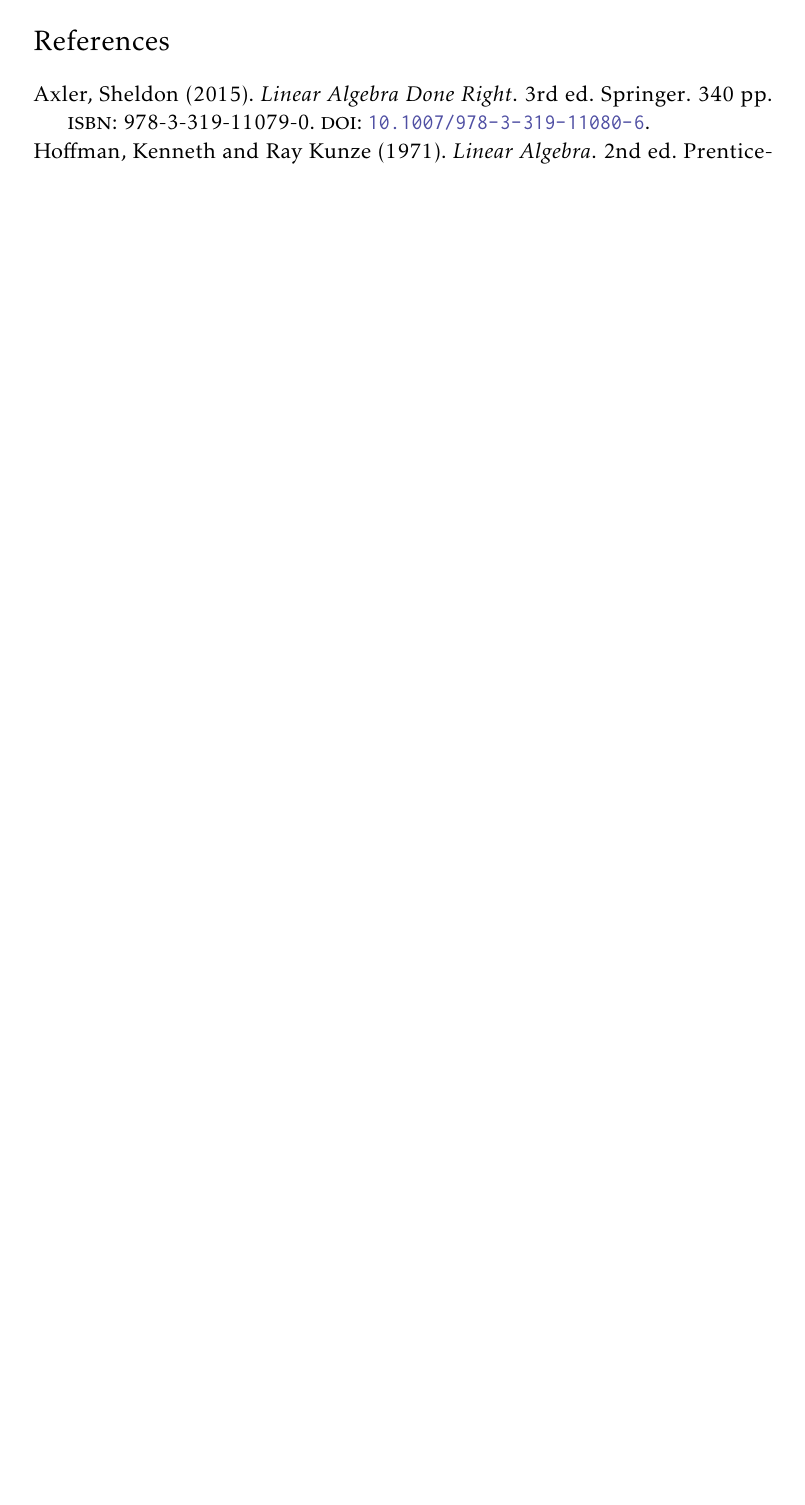
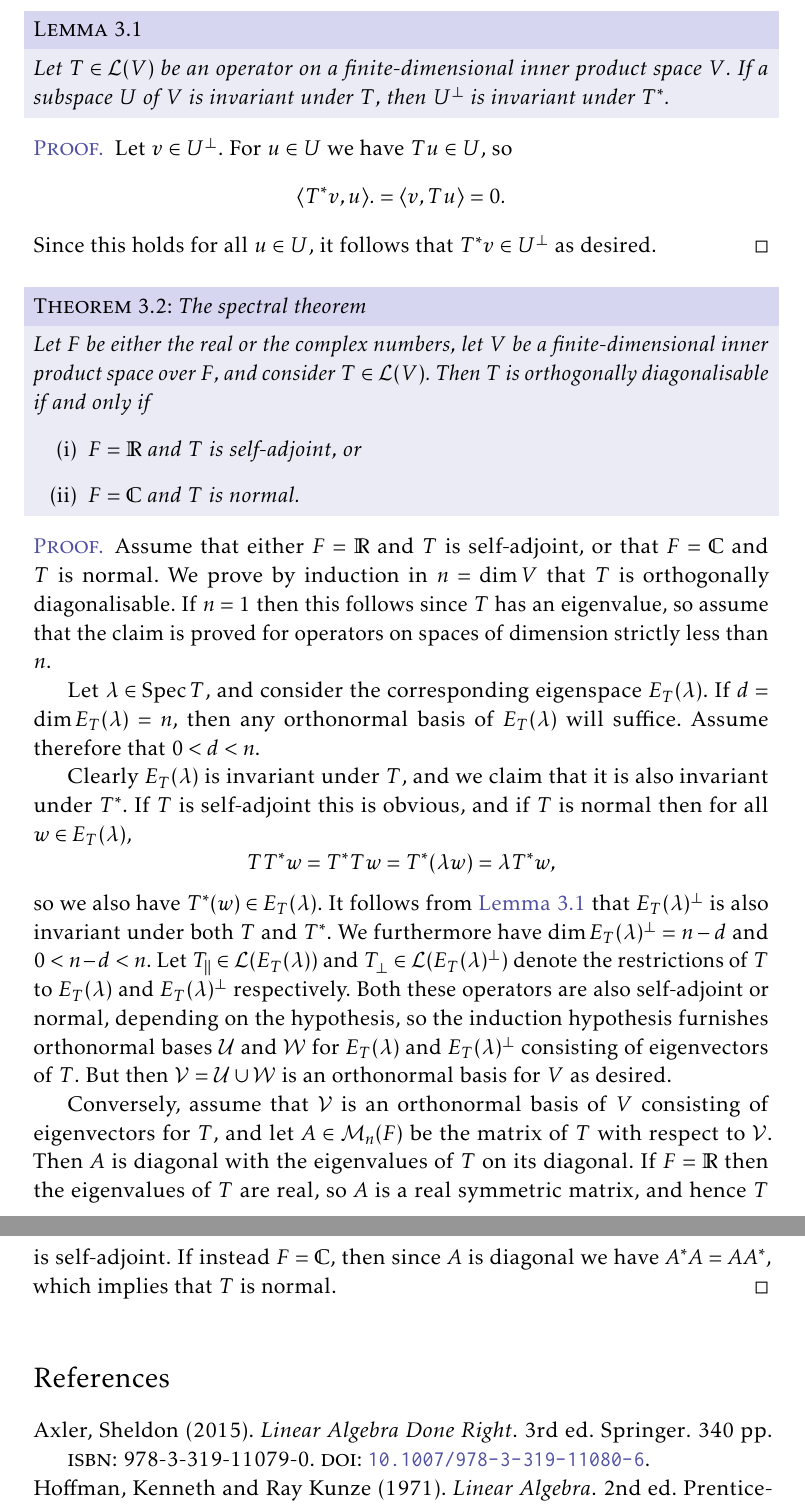
Before and after one commit to dnhansen/linear-algebra-notes, a LaTeX thesis (linalg-notes.tex): part of page 13 of 13 before the commit and two parts of pages 14 and 15 of 15 after it, the two joined at a grey line, cut at the place of the change, the shorter picture padded with empty space. The pictures show the PDF file linalg-notes.pdf that the author committed with the source.

Commit message:
Notes on the spectral theorem.

```diff
--- a/linalg-notes.tex
+++ b/linalg-notes.tex
@@ -758,6 +769,56 @@
 \end{proof}
 
 
+\chapter{Inner product spaces}
+
+Let $T \colon V \to V$ is an operator on a (finite-dimensional) $F$-vector space $V$, and let $U$ be a subspace of $V$ that is invariant under $T$. Say that $W$ is a complement of $V$, i.e. that $V = U \oplus W$, then $W$ is not necessarily invariant under $T$. However, we have the following:
+
+\begin{lemma}
+    \label{thm:adjoint-invariant-subspace}
+    Let $T \in \calL(V)$ be an operator on a finite-dimensional inner product space $V$. If a subspace $U$ of $V$ is invariant under $T$, then $U^\perp$ is invariant under $T^*$.
+\end{lemma}
+
+\begin{proof}
+    Let $v \in U^\perp$. For $u \in U$ we have $Tu \in U$, so
+    %
+    \begin{equation*}
+        \inner{T^*v}{u}.
+            = \inner{v}{Tu}
+            = 0.
+    \end{equation*}
+    %
+    Since this holds for all $u \in U$, it follows that $T^*v \in U^\perp$ as desired.
+\end{proof}
+
+\begin{theorem}[The spectral theorem]
+    Let $F$ be either the real or the complex numbers, let $V$ be a finite-dimensional inner product space over $F$, and consider $T \in \calL(V)$. Then $T$ is orthogonally diagonalisable if and only if
+    %
+    \begin{enumthm}
+        \item $F = \reals$ and $T$ is self-adjoint, or
+        \item $F = \complex$ and $T$ is normal.
+    \end{enumthm}
+\end{theorem}
+
+\begin{proof}
+    Assume that either $F = \reals$ and $T$ is self-adjoint, or that $F = \complex$ and $T$ is normal. We prove by induction in $n = \dim V$ that $T$ is orthogonally diagonalisable. If $n = 1$ then this follows since $T$ has an eigenvalue, so assume that the claim is proved for operators on spaces of dimension strictly less than $n$.
+
+    Let $\lambda \in \spec T$, and consider the corresponding eigenspace $E_T(\lambda)$. If $d = \dim E_T(\lambda) = n$, then any orthonormal basis of $E_T(\lambda)$ will suffice. Assume therefore that $0 < d < n$.
+
+    Clearly $E_T(\lambda)$ is invariant under $T$, and we claim that it is also invariant under $T^*$. If $T$ is self-adjoint this is obvious, and if $T$ is normal then for all $w \in E_T(\lambda)$,
+    %
+    \begin{equation*}
+        TT^*w
+            = T^*Tw
+            = T^*(\lambda w)
+            = \lambda T^* w,
+    \end{equation*}
+    %
+    so we also have $T^*(w) \in E_T(\lambda)$. It follows from \cref{thm:adjoint-invariant-subspace} that $E_T(\lambda)^\perp$ is also invariant under both $T$ and $T^*$. We furthermore have $\dim E_T(\lambda)^\perp = n-d$ and $0 < n-d < n$. Let $T_\parallel \in \calL(E_T(\lambda))$ and $T_\perp \in \calL(E_T(\lambda)^\perp)$ denote the restrictions of $T$ to $E_T(\lambda)$ and $E_T(\lambda)^\perp$ respectively. Both these operators are also self-adjoint or normal, depending on the hypothesis, so the induction hypothesis furnishes orthonormal bases $\calU$ and $\calW$ for $E_T(\lambda)$ and $E_T(\lambda)^\perp$ consisting of eigenvectors of $T$. But then $\calV = \calU \union \calW$ is an orthonormal basis for $V$ as desired.
+
+    Conversely, assume that $\calV$ is an orthonormal basis of $V$ consisting of eigenvectors for $T$, and let $A \in \mat{n}{F}$ be the matrix of $T$ with respect to $\calV$. Then $A$ is diagonal with the eigenvalues of $T$ on its diagonal. If $F = \reals$ then the eigenvalues of $T$ are real, so $A$ is a real symmetric matrix, and hence $T$ is self-adjoint. If instead $F = \complex$, then since $A$ is diagonal we have $A^*A = AA^*$, which implies that $T$ is normal.
+\end{proof}
+
+
 \nocite{*}
 
 \printbibliography
```
Also changed, not shown: linalg-notes.pdf, linalg-notes.tex (17 more changed lines).
